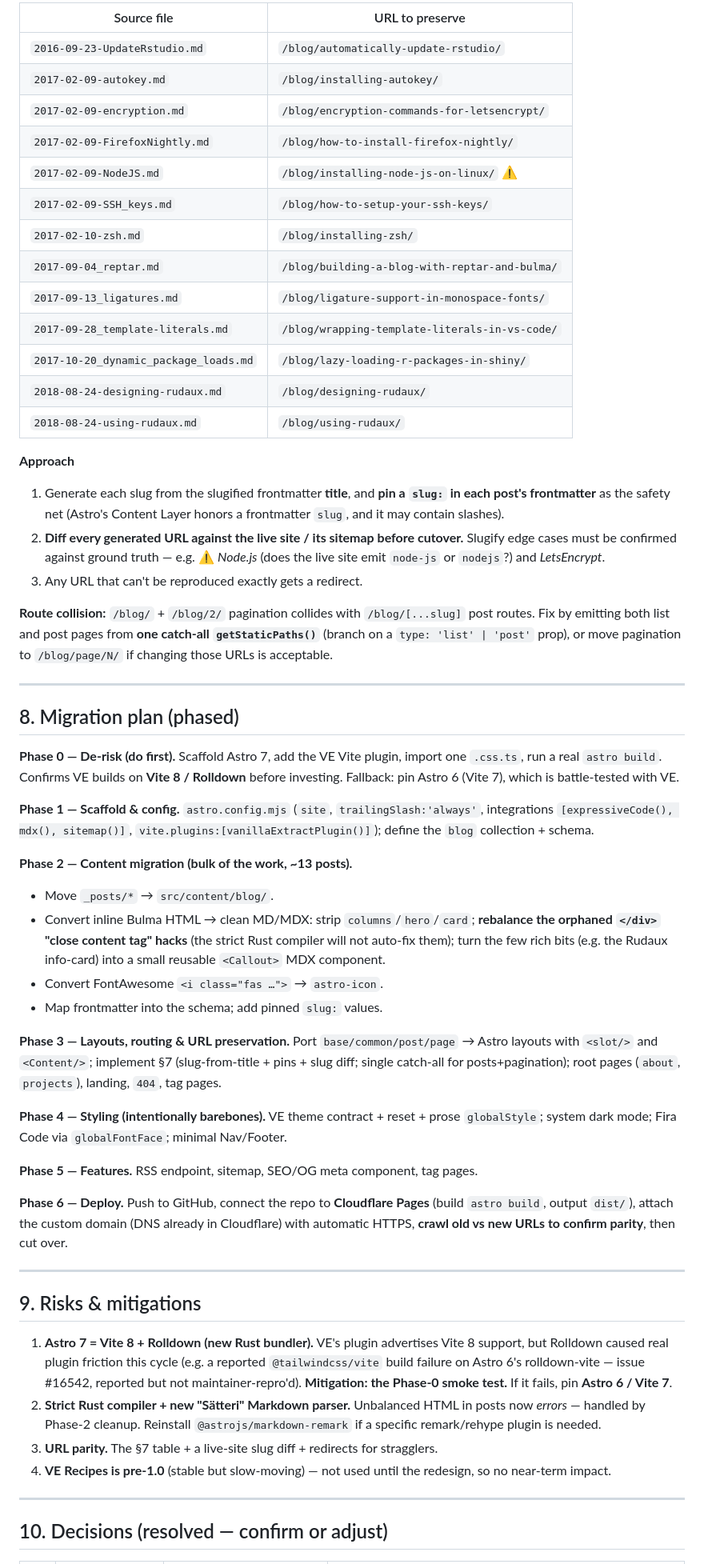
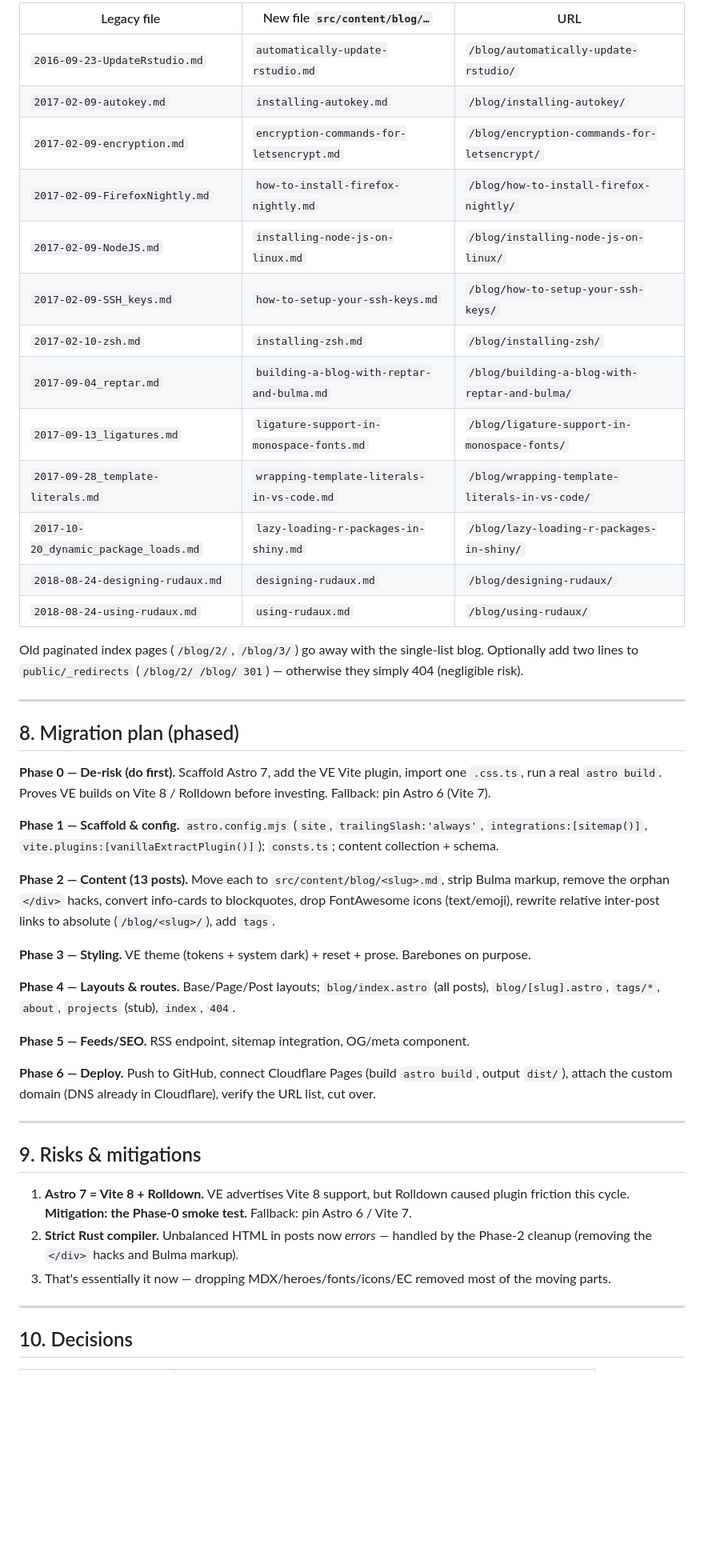
Before and after one commit to samhinshaw/blog, a Markdown page: docs/specs/2026-07-08-astro-modernization.md, the part around one of its changes. Shown at 80% size. GitHub-like rendering; blank space fills up the shorter version.

```diff
--- a/docs/specs/2026-07-08-astro-modernization.md
+++ b/docs/specs/2026-07-08-astro-modernization.md
@@ -148,59 +125,49 @@ Reptar builds each post URL from the **slugified frontmatter `title`**, *not* th
 
-| Source file | URL to preserve |
-|---|---|
-| `2016-09-23-UpdateRstudio.md` | `/blog/automatically-update-rstudio/` |
-| `2017-02-09-autokey.md` | `/blog/installing-autokey/` |
-| `2017-02-09-encryption.md` | `/blog/encryption-commands-for-letsencrypt/` |
-| `2017-02-09-FirefoxNightly.md` | `/blog/how-to-install-firefox-nightly/` |
-| `2017-02-09-NodeJS.md` | `/blog/installing-node-js-on-linux/` ⚠️ |
-| `2017-02-09-SSH_keys.md` | `/blog/how-to-setup-your-ssh-keys/` |
-| `2017-02-10-zsh.md` | `/blog/installing-zsh/` |
-| `2017-09-04_reptar.md` | `/blog/building-a-blog-with-reptar-and-bulma/` |
-| `2017-09-13_ligatures.md` | `/blog/ligature-support-in-monospace-fonts/` |
-| `2017-09-28_template-literals.md` | `/blog/wrapping-template-literals-in-vs-code/` |
-| `2017-10-20_dynamic_package_loads.md` | `/blog/lazy-loading-r-packages-in-shiny/` |
-| `2018-08-24-designing-rudaux.md` | `/blog/designing-rudaux/` |
-| `2018-08-24-using-rudaux.md` | `/blog/using-rudaux/` |
+| Legacy file | New file `src/content/blog/…` | URL |
+|---|---|---|
+| `2016-09-23-UpdateRstudio.md` | `automatically-update-rstudio.md` | `/blog/automatically-update-rstudio/` |
+| `2017-02-09-autokey.md` | `installing-autokey.md` | `/blog/installing-autokey/` |
+| `2017-02-09-encryption.md` | `encryption-commands-for-letsencrypt.md` | `/blog/encryption-commands-for-letsencrypt/` |
+| `2017-02-09-FirefoxNightly.md` | `how-to-install-firefox-nightly.md` | `/blog/how-to-install-firefox-nightly/` |
+| `2017-02-09-NodeJS.md` | `installing-node-js-on-linux.md` | `/blog/installing-node-js-on-linux/` |
+| `2017-02-09-SSH_keys.md` | `how-to-setup-your-ssh-keys.md` | `/blog/how-to-setup-your-ssh-keys/` |
+| `2017-02-10-zsh.md` | `installing-zsh.md` | `/blog/installing-zsh/` |
+| `2017-09-04_reptar.md` | `building-a-blog-with-reptar-and-bulma.md` | `/blog/building-a-blog-with-reptar-and-bulma/` |
+| `2017-09-13_ligatures.md` | `ligature-support-in-monospace-fonts.md` | `/blog/ligature-support-in-monospace-fonts/` |
+| `2017-09-28_template-literals.md` | `wrapping-template-literals-in-vs-code.md` | `/blog/wrapping-template-literals-in-vs-code/` |
+| `2017-10-20_dynamic_package_loads.md` | `lazy-loading-r-packages-in-shiny.md` | `/blog/lazy-loading-r-packages-in-shiny/` |
+| `2018-08-24-designing-rudaux.md` | `designing-rudaux.md` | `/blog/designing-rudaux/` |
+| `2018-08-24-using-rudaux.md` | `using-rudaux.md` | `/blog/using-rudaux/` |
 
-**Approach**
-1. Generate each slug from the slugified frontmatter **title**, and **pin a `slug:` in each post's frontmatter** as the safety net (Astro's Content Layer honors a frontmatter `slug`, and it may contain slashes).
-2. **Diff every generated URL against the live site / its sitemap before cutover.** Slugify edge cases must be confirmed against ground truth — e.g. ⚠️ *Node.js* (does the live site emit `node-js` or `nodejs`?) and *LetsEncrypt*.
-3. Any URL that can't be reproduced exactly gets a redirect.
-
-**Route collision:** `/blog/` + `/blog/2/` pagination collides with `/blog/[...slug]` post routes. Fix by emitting both list and post pages from **one catch-all `getStaticPaths()`** (branch on a `type: 'list' | 'post'` prop), or move pagination to `/blog/page/N/` if changing those URLs is acceptable.
+Old paginated index pages (`/blog/2/`, `/blog/3/`) go away with the single-list blog. Optionally add two lines to `public/_redirects` (`/blog/2/ /blog/ 301`) — otherwise they simply 404 (negligible risk).
 
 ---
 
 ## 8. Migration plan (phased)
 
-**Phase 0 — De-risk (do first).** Scaffold Astro 7, add the VE Vite plugin, import one `.css.ts`, run a real `astro build`. Confirms VE builds on **Vite 8 / Rolldown** before investing. Fallback: pin Astro 6 (Vite 7), which is battle-tested with VE.
+**Phase 0 — De-risk (do first).** Scaffold Astro 7, add the VE Vite plugin, import one `.css.ts`, run a real `astro build`. Proves VE builds on Vite 8 / Rolldown before investing. Fallback: pin Astro 6 (Vite 7).
 
-**Phase 1 — Scaffold & config.** `astro.config.mjs` (`site`, `trailingSlash:'always'`, integrations `[expressiveCode(), mdx(), sitemap()]`, `vite.plugins:[vanillaExtractPlugin()]`); define the `blog` collection + schema.
+**Phase 1 — Scaffold & config.** `astro.config.mjs` (`site`, `trailingSlash:'always'`, `integrations:[sitemap()]`, `vite.plugins:[vanillaExtractPlugin()]`); `consts.ts`; content collection + schema.
 
-**Phase 2 — Content migration (bulk of the work, ~13 posts).**
-- Move `_posts/*` → `src/content/blog/`.
-- Convert inline Bulma HTML → clean MD/MDX: strip `columns`/`hero`/`card`; **rebalance the orphaned `</div>` "close content tag" hacks** (the strict Rust compiler will not auto-fix them); turn the few rich bits (e.g. the Rudaux info-card) into a small reusable `<Callout>` MDX component.
-- Convert FontAwesome `<i class="fas …">` → `astro-icon`.
-- Map frontmatter into the schema; add pinned `slug:` values.
+**Phase 2 — Content (13 posts).** Move each to `src/content/blog/<slug>.md`, strip Bulma markup, remove the orphan `</div>` hacks, convert info-cards to blockquotes, drop FontAwesome icons (text/emoji), rewrite relative inter-post links to absolute (`/blog/<slug>/`), add `tags`.
 
-**Phase 3 — Layouts, routing & URL preservation.** Port `base/common/post/page` → Astro layouts with `<slot/>` and `<Content/>`; implement §7 (slug-from-title + pins + slug diff; single catch-all for posts+pagination); root pages (`about`, `projects`), landing, `404`, tag pages.
+**Phase 3 — Styling.** VE theme (tokens + system dark) + reset + prose. Barebones on purpose.
 
-**Phase 4 — Styling (intentionally barebones).** VE theme contract + reset + prose `globalStyle`; system dark mode; Fira Code via `globalFontFace`; minimal Nav/Footer.
+**Phase 4 — Layouts & routes.** Base/Page/Post layouts; `blog/index.astro` (all posts), `blog/[slug].astro`, `tags/*`, `about`, `projects` (stub), `index`, `404`.
 
-**Phase 5 — Features.** RSS endpoint, sitemap, SEO/OG meta component, tag pages.
+**Phase 5 — Feeds/SEO.** RSS endpoint, sitemap integration, OG/meta component.
 
-**Phase 6 — Deploy.** Push to GitHub, connect the repo to **Cloudflare Pages** (build `astro build`, output `dist/`), attach the custom domain (DNS already in Cloudflare) with automatic HTTPS, **crawl old vs new URLs to confirm parity**, then cut over.
+**Phase 6 — Deploy.** Push to GitHub, connect Cloudflare Pages (build `astro build`, output `dist/`), attach the custom domain (DNS already in Cloudflare), verify the URL list, cut over.
 
 ---
 
 ## 9. Risks & mitigations
 
-1. **Astro 7 = Vite 8 + Rolldown (new Rust bundler).** VE's plugin advertises Vite 8 support, but Rolldown caused real plugin friction this cycle (e.g. a reported `@tailwindcss/vite` build failure on Astro 6's rolldown-vite — issue #16542, reported but not maintainer-repro'd). **Mitigation: the Phase-0 smoke test.** If it fails, pin **Astro 6 / Vite 7**.
-2. **Strict Rust compiler + new "Sätteri" Markdown parser.** Unbalanced HTML in posts now *errors* — handled by Phase-2 cleanup. Reinstall `@astrojs/markdown-remark` if a specific remark/rehype plugin is needed.
-3. **URL parity.** The §7 table + a live-site slug diff + redirects for stragglers.
-4. **VE Recipes is pre-1.0** (stable but slow-moving) — not used until the redesign, so no near-term impact.
+1. **Astro 7 = Vite 8 + Rolldown.** VE advertises Vite 8 support, but Rolldown caused plugin friction this cycle. **Mitigation: the Phase-0 smoke test.** Fallback: pin Astro 6 / Vite 7.
+2. **Strict Rust compiler.** Unbalanced HTML in posts now *errors* — handled by the Phase-2 cleanup (removing the `</div>` hacks and Bulma markup).
+3. That's essentially it now — dropping MDX/heroes/fonts/icons/EC removed most of the moving parts.
 
 ---
 
-## 10. Decisions (resolved — confirm or adjust)
+## 10. Decisions
 
```
Also changed, not shown: other parts of docs/specs/2026-07-08-astro-modernization.md (+107 -116 lines).
